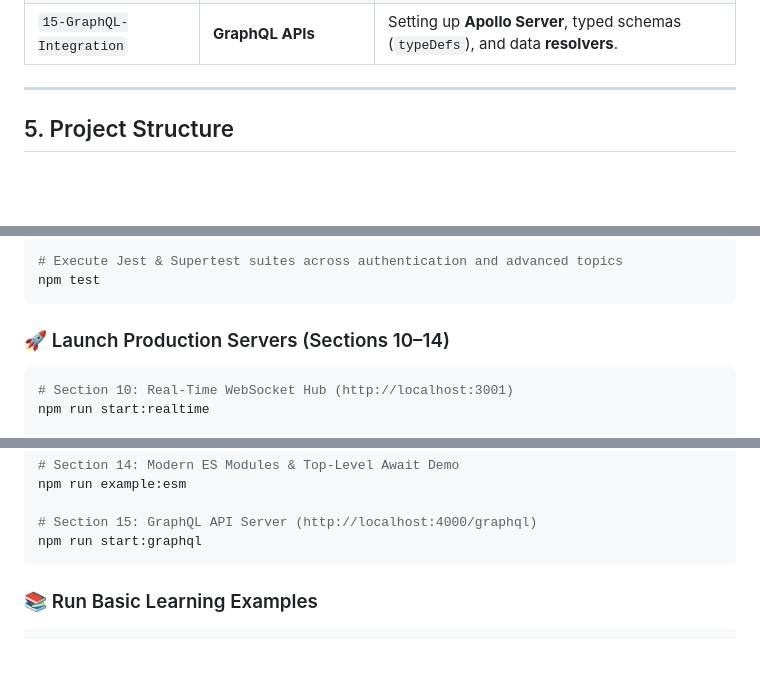
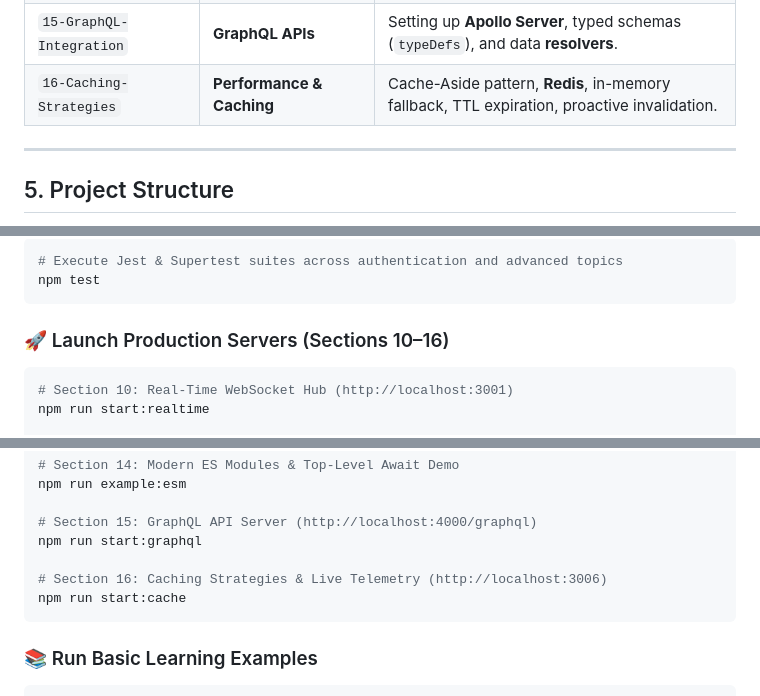
Before and after one commit to RangeshPandianPT/Node-js-fundamentals, a Markdown page: README.md, 3 parts joined by grey strips. Rendered like a GitHub page; blank space fills up the shorter version.

Commit message:
docs: update root README with Section 16 learning path and launch commands

````diff
--- a/README.md
+++ b/README.md
@@ -84,6 +84,7 @@ The repository is organized into directories, each corresponding to a fundamenta
 | `13-File-Uploads-Multer` | **Media & File Processing** | Secure multipart form uploads using **Multer**, MIME type filtering, size validation, disk storage. |
 | `14-ES-Modules-ESM` | **Modern JS Modules** | Modern `import`/`export` syntax, top-level `await`, dynamic imports, recreating `__dirname`. |
 | `15-GraphQL-Integration` | **GraphQL APIs** | Setting up **Apollo Server**, typed schemas (`typeDefs`), and data **resolvers**. |
+| `16-Caching-Strategies` | **Performance & Caching** | Cache-Aside pattern, **Redis**, in-memory fallback, TTL expiration, proactive invalidation. |
 
 -----
 
@@ -126,7 +128,7 @@ You can run any module or start any production server using the built-in npm scr
 npm test
 ```
 
-### 🚀 Launch Production Servers (Sections 10–14)
+### 🚀 Launch Production Servers (Sections 10–16)
 ```bash
 # Section 10: Real-Time WebSocket Hub (http://localhost:3001)
 npm run start:realtime
@@ -148,6 +150,9 @@ npm run example:esm
 
 # Section 15: GraphQL API Server (http://localhost:4000/graphql)
 npm run start:graphql
+
+# Section 16: Caching Strategies & Live Telemetry (http://localhost:3006)
+npm run start:cache
 ```
 
 ### 📚 Run Basic Learning Examples
````
Also changed, not shown: other parts of README.md (+1 -0 lines).
